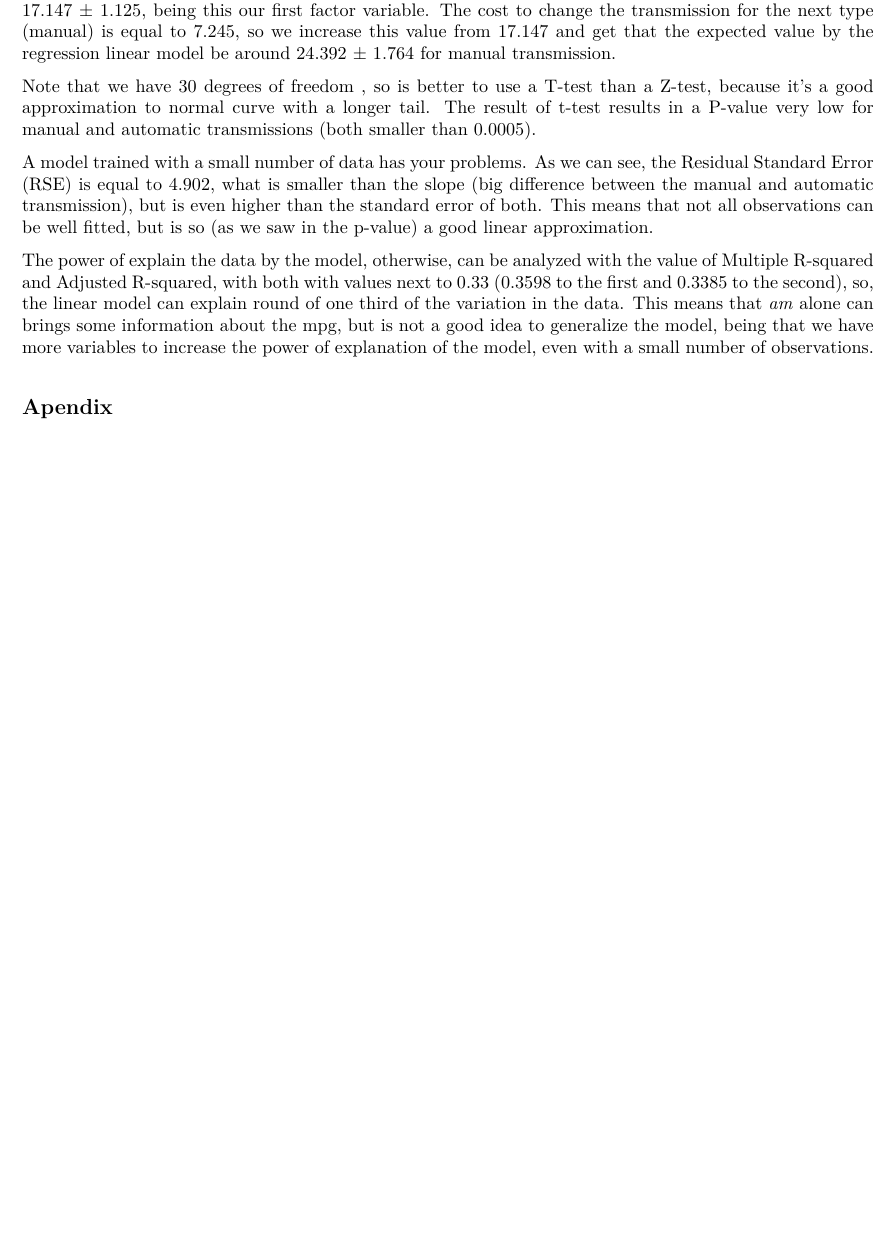
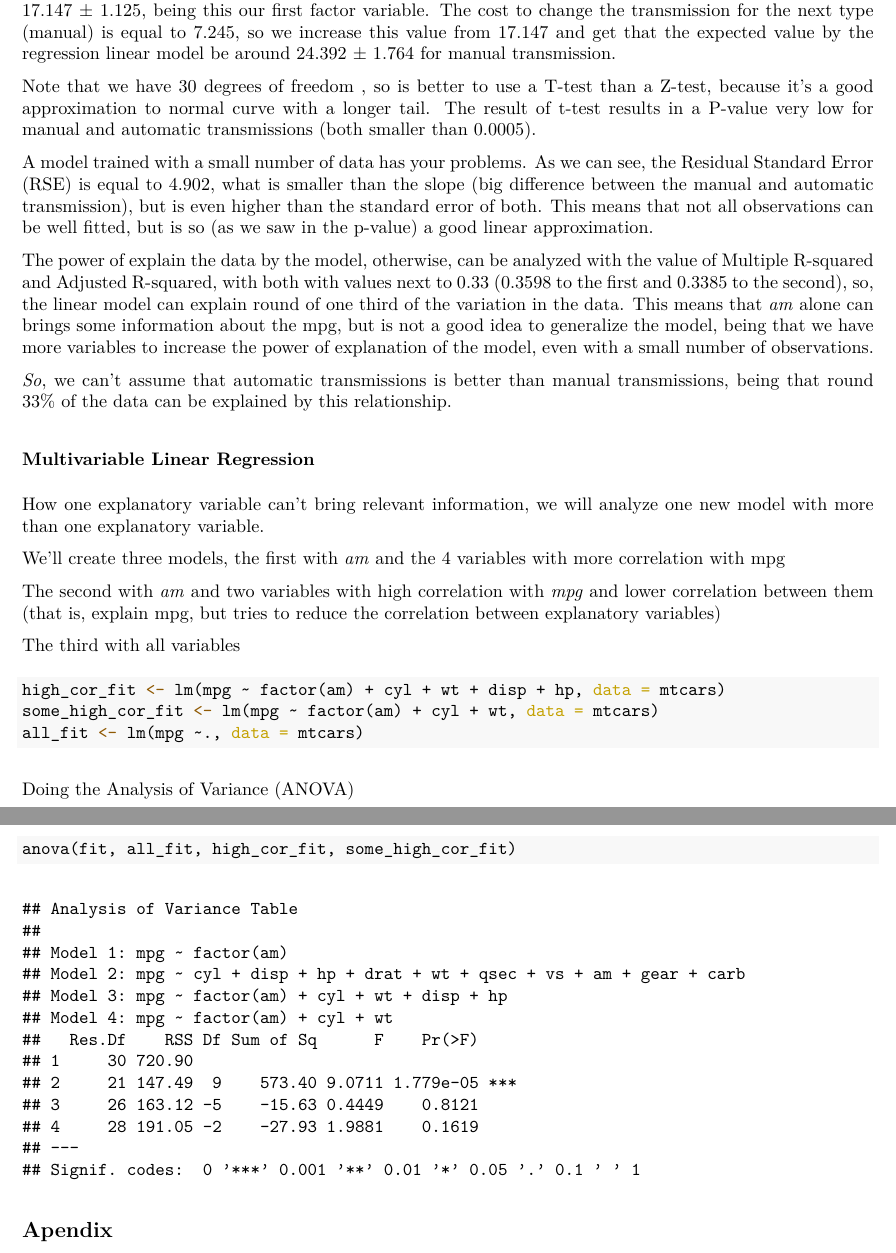
Before and after one commit to matiasvinicius/Scipts, an R Markdown document (R/Regression_Models/motor_trend.Rmd): part of page 4 of 4 before the commit and two parts of pages 4 and 5 of 5 after it, the two joined at a grey line, cut so that both start at the same text, the shorter picture padded with empty space. The pictures show the output file R/Regression_Models/motor_trend.pdf that the author committed with the source.

Commit message:
Add Multivariable LR and ANOVA

````diff
--- a/R/Regression_Models/motor_trend.Rmd
+++ b/R/Regression_Models/motor_trend.Rmd
@@ -113,7 +116,31 @@ is not a good idea to generalize the model, being that we have more variables
 to increase the power of explanation of the model, even with a small number of
 observations.
 
+<p> *So*, we can't assume that automatic transmissions is better than manual
+transmissions, being that round 33% of the data can be explained by this
+relationship.
 
+
+### Multivariable Linear Regression
+<p> How one explanatory variable can't bring relevant information, we will
+analyze one new model with more than one explanatory variable.
+
+<p> We'll create three models, the first with _am_ and the 4 variables
+with more correlation with mpg
+<p> The second with _am_ and two variables with high correlation with _mpg_
+and lower correlation between them (that is, explain mpg, but tries to reduce
+the correlation between explanatory variables)
+<p> The third with all variables
+```{r}
+high_cor_fit <- lm(mpg ~ factor(am) + cyl + wt + disp + hp, data = mtcars)
+some_high_cor_fit <- lm(mpg ~ factor(am) + cyl + wt, data = mtcars)
+all_fit <- lm(mpg ~., data = mtcars)
+```
+
+<p> Doing the Analysis of Variance (ANOVA)
+```{r}
+anova(fit, all_fit, high_cor_fit, some_high_cor_fit)
+```
 
 ## Apendix
 <p> mtcars attributes
````
Also changed, not shown: R/Regression_Models/motor_trend.pdf, R/Regression_Models/motor_trend.Rmd (13 more changed lines).
